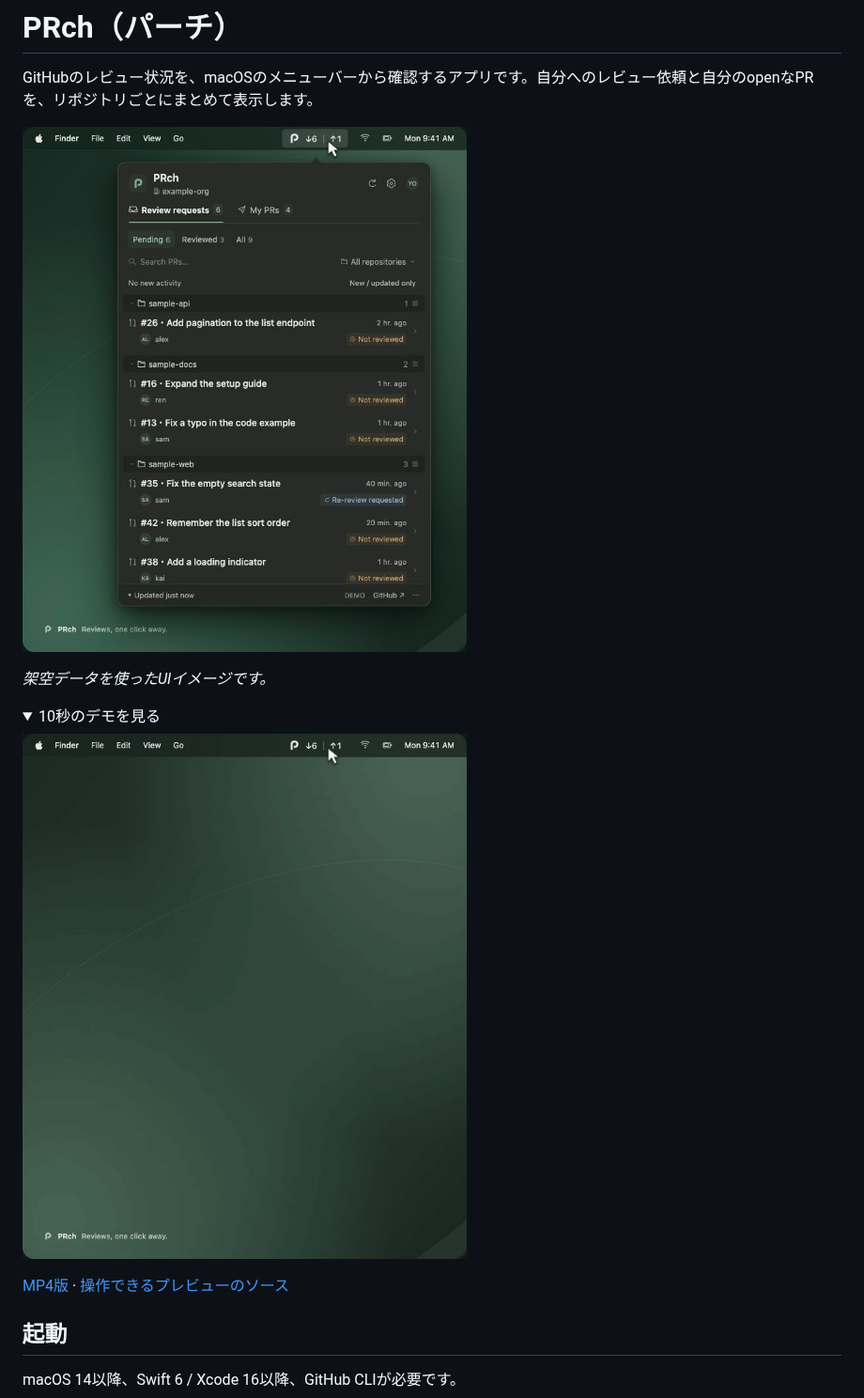
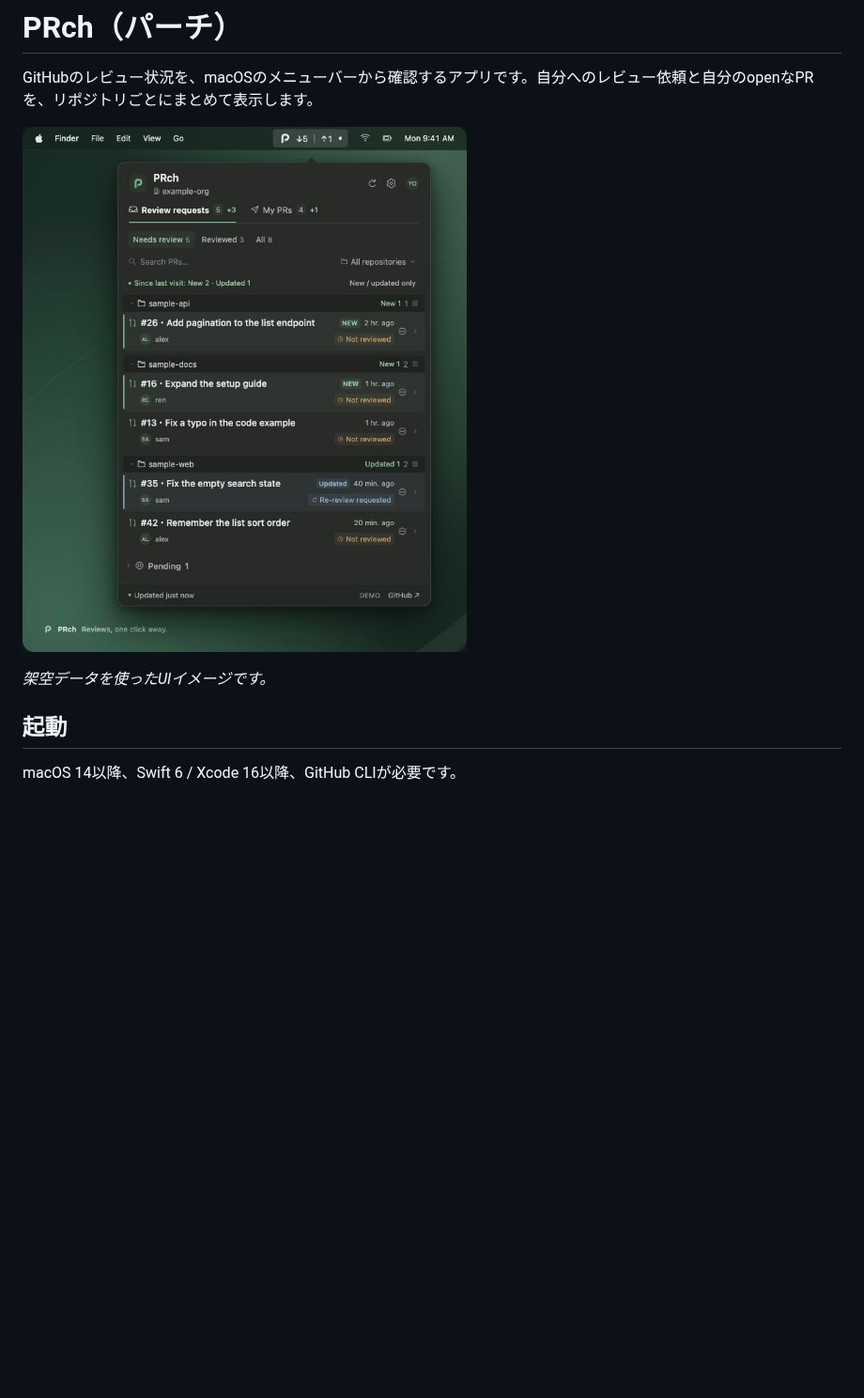
Before and after one commit to sngyo/PRch, a Markdown page: README.ja.md, the part around one of its changes. Shown at 94% size. Drawn GitHub-style; pictures changed too: docs/media/demo.gif (deleted), docs/media/preview.jpg; folded sections open; blank space fills up the shorter version.

Commit message:
Refresh README preview and remove demo videos

```diff
--- a/README.ja.md
+++ b/README.ja.md
@@ -6,14 +6,5 @@ GitHubのレビュー状況を、macOSのメニューバーから確認するア
 
 *架空データを使ったUIイメージです。*
-
-<details>
-<summary>10秒のデモを見る</summary>
-
-![UIデモ：メニューを開き、自分のPRに切り替えて修正対応で絞り込む](docs/media/demo.gif)
-
-[MP4版](docs/media/demo.mp4) · [操作できるプレビューのソース](docs/media/preview.html)
-
-</details>
 
 ## 起動
 
```
Also changed, not shown: other parts of README.ja.md (+1 -1 lines), CONTRIBUTING.md (+1 -1 lines), README.md (+1 -10 lines), 2 other files.
